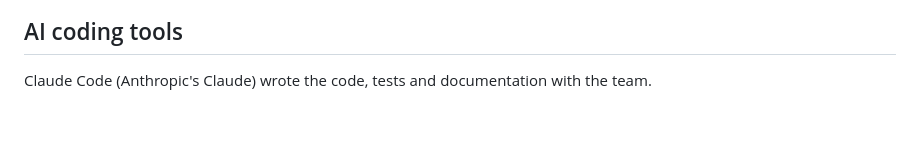
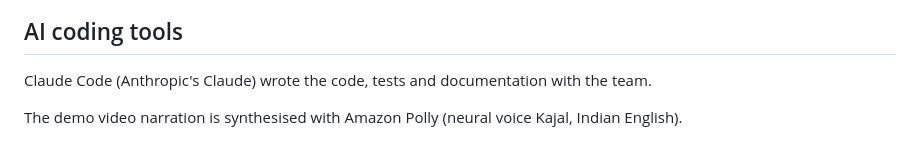
Before and after one commit to Darsh-14/landfill-fire-watch, a Markdown page: docs/writeup.md, the part around the change. GitHub-like rendering; blank space fills up the shorter version.

Commit message:
Writeup: disclose the AI voice (Amazon Polly) used for the demo narration

```diff
--- a/docs/writeup.md
+++ b/docs/writeup.md
@@ -48,3 +48,5 @@ checked on imagery by our AI coding agent, not yet by a person on the ground, an
 ## AI coding tools
 
 Claude Code (Anthropic's Claude) wrote the code, tests and documentation with the team.
+
+The demo video narration is synthesised with Amazon Polly (neural voice Kajal, Indian English).
```
